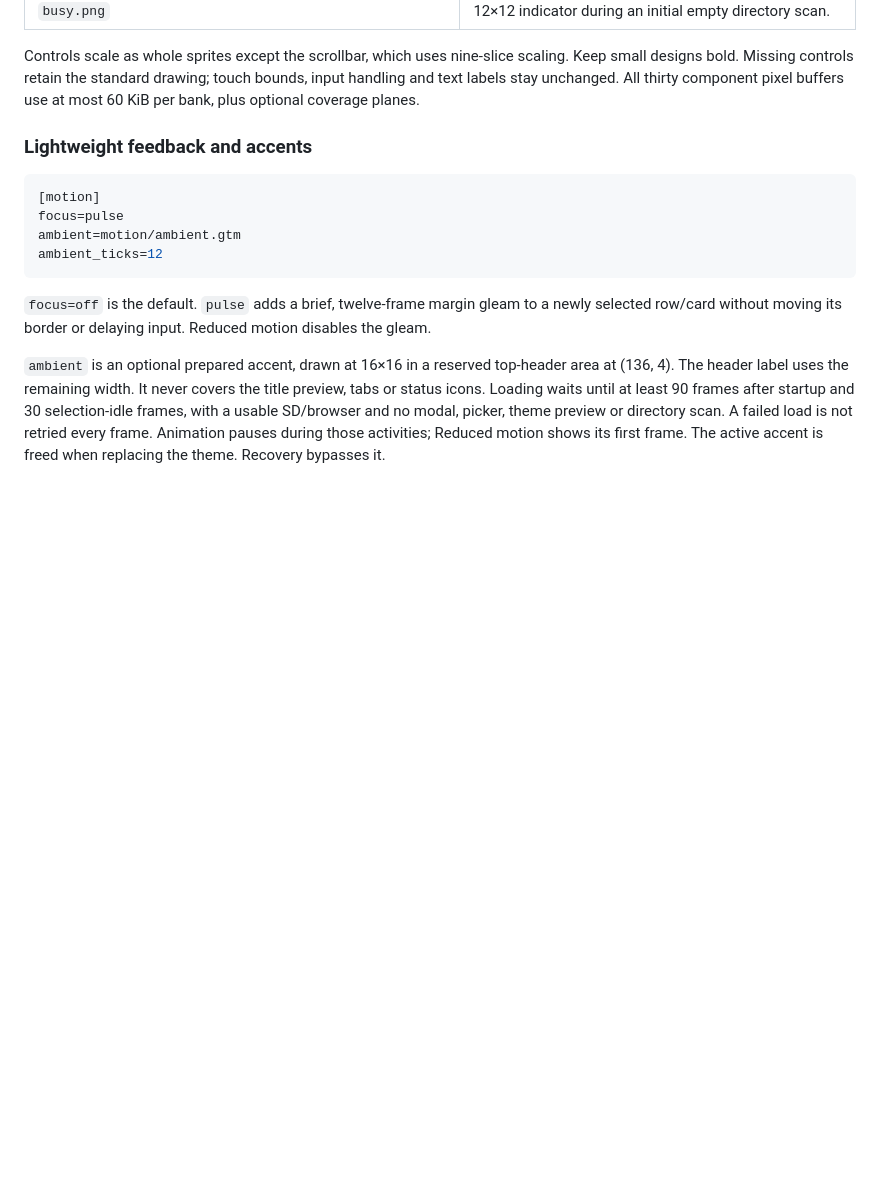
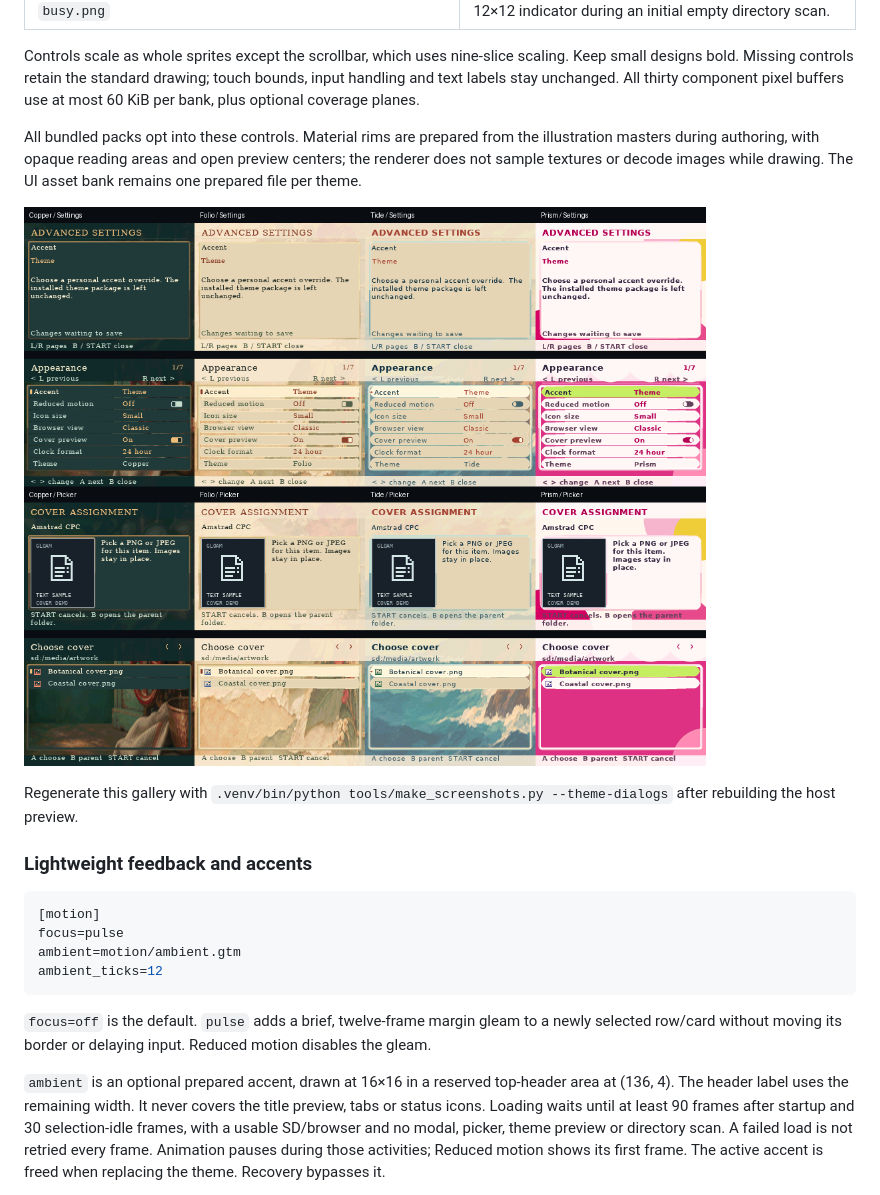
Before and after one commit to nextcode4u/gloam-shell-ndx, a Markdown page: docs/guides/THEME_PACKAGES.md, the part around one of its changes. GitHub-like rendering; pictures changed too: docs/images/theme-controls.png (added); blank space fills up the shorter version.

```diff
--- a/docs/guides/THEME_PACKAGES.md
+++ b/docs/guides/THEME_PACKAGES.md
@@ -623,6 +630,16 @@ Controls scale as whole sprites except the scrollbar, which uses nine-slice
 scaling. Keep small designs bold. Missing controls retain the standard drawing;
 touch bounds, input handling and text labels stay unchanged. All thirty component
 pixel buffers use at most 60 KiB per bank, plus optional coverage planes.
+
+All bundled packs opt into these controls. Material rims are prepared from the
+illustration masters during authoring, with opaque reading areas and open preview
+centers; the renderer does not sample textures or decode images while drawing.
+The UI asset bank remains one prepared file per theme.
+
+![Copper, Folio, Tide and Prism settings and cover pickers](../images/theme-controls.png)
+
+Regenerate this gallery with `.venv/bin/python tools/make_screenshots.py --theme-dialogs`
+after rebuilding the host preview.
 
 ### Lightweight feedback and accents
 
```
Also changed, not shown: other parts of docs/guides/THEME_PACKAGES.md (+9 -2 lines), docs/images/browser.png, docs/images/settings.png, docs/images/theme-atmosphere.png, docs/images/theme-personalities.png, docs/images/theme-variants.png, 3 other files.
